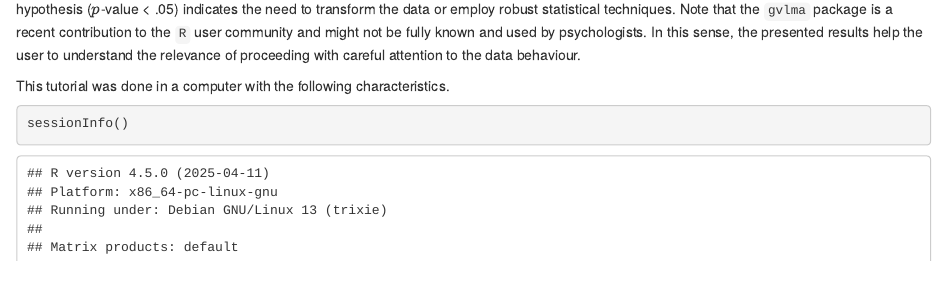
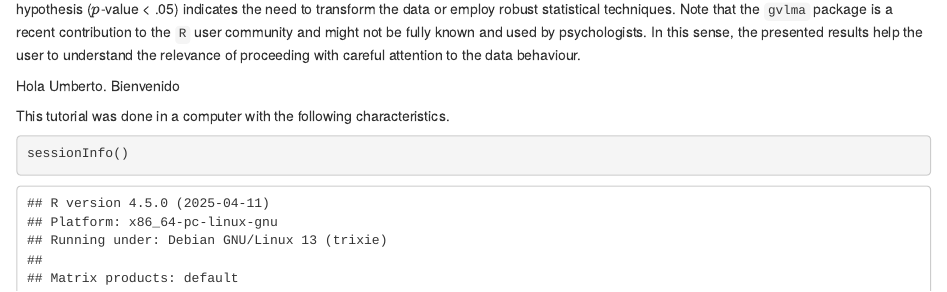
Before and after one commit to jcorrean/GAMLSS4PsycData, an R Markdown document (GAMLSS Tutorial for Psychological Data.Rmd): the page in a window 1100 px wide, from 10740 px down. Rendered offline with R 4.5, knitr and Pandoc, with nearby package versions; drawn as R Markdown's standard HTML page in place of the format the file asks for; code that draws random numbers runs with fixed seeds of ours; some code elsewhere in the file could not run offline.

Commit message:
Update GAMLSS Tutorial for Psychological Data.Rmd

````diff
--- a/GAMLSS Tutorial for Psychological Data.Rmd
+++ b/GAMLSS Tutorial for Psychological Data.Rmd
@@ -440,8 +440,9 @@ Finally, we can use a global test of model assumptions using the `gvlma` package
 gvmodel.gobble <- gvlma(lm.temp)
 summary(gvmodel.gobble)
 ```
+We observe in the output that Skewness assumptions (symmetry by supposition in the NULL hypothesis) do not hold. Rejection of the null hypothesis ($p$-value \< .05) indicates the need to transform the data or employ robust statistical techniques. Note that the `gvlma` package is a recent contribution to the `R` user community and might not be fully known and used by psychologists. In this sense, the presented results help the user to understand the relevance of proceeding with careful attention to the data behaviour.
 
-We observe in the output that Skewness assumptions (symmetry by supposition in the NULL hypothesis) do not hold. Rejection of the null hypothesis ($p$-value \< .05) indicates the need to transform the data or employ robust statistical techniques. Note that the `gvlma` package is a recent contribution to the `R` user community and might not be fully known and used by psychologists. In this sense, the presented results help the user to understand the relevance of proceeding with careful attention to the data behaviour.
+Hola Umberto. Bienvenido
 
 This tutorial was done in a computer with the following characteristics.
 ```{r,  echo = TRUE}
````
